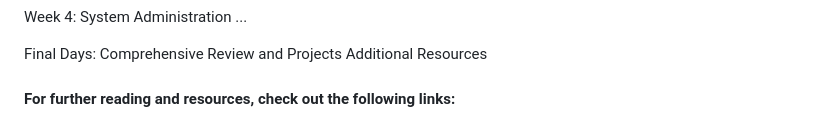
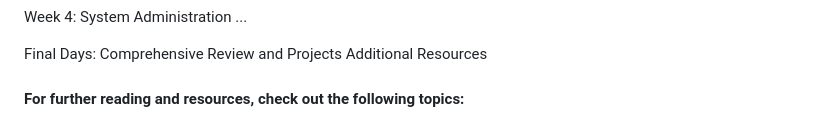
Before and after one commit to 1nc0gn30/30-days-of-Linux-Fundamentals, a Markdown page: README.md, the part around one of its changes. GitHub-like rendering.

Commit message:
Fix: README.md

```diff
--- a/README.md
+++ b/README.md
@@ -113,5 +113,5 @@ Week 4: System Administration
 Final Days: Comprehensive Review and Projects
 Additional Resources
 
-#### For further reading and resources, check out the following links:
+#### For further reading and resources, check out the following topics:
 
```
Also changed, not shown: other parts of README.md (+3 -3 lines).
